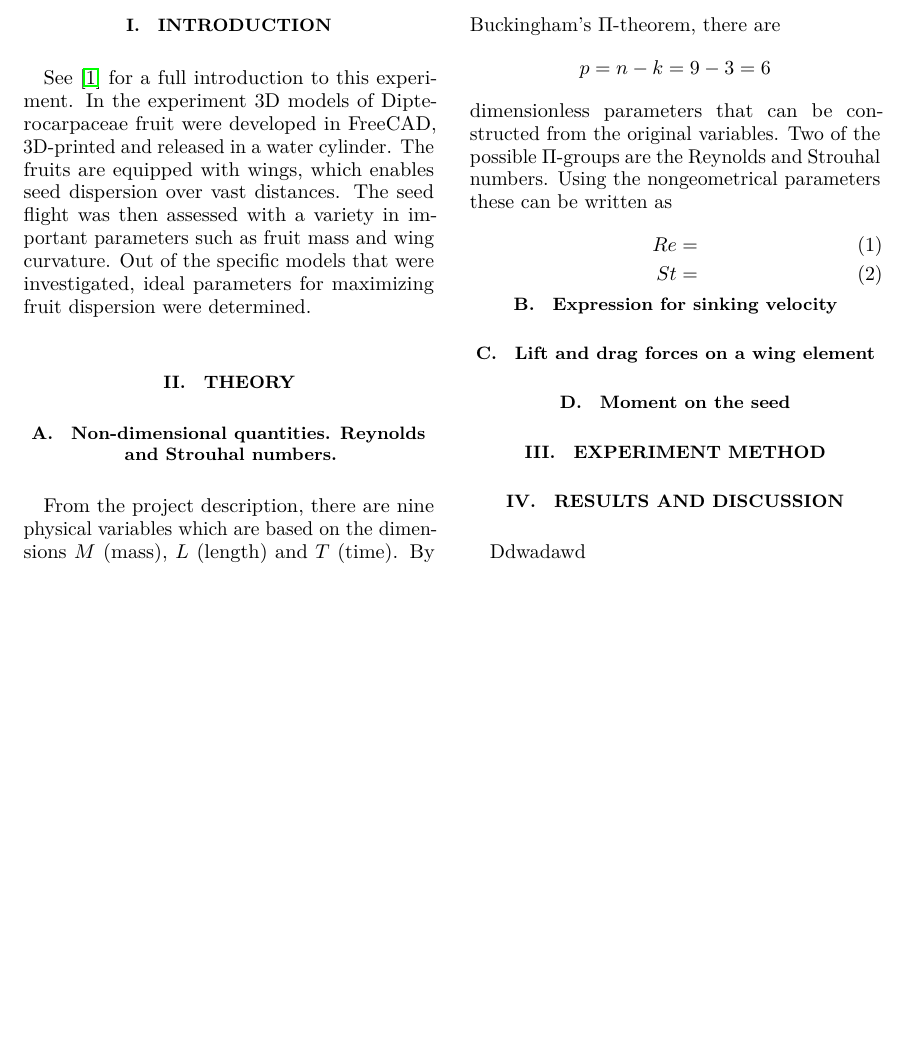
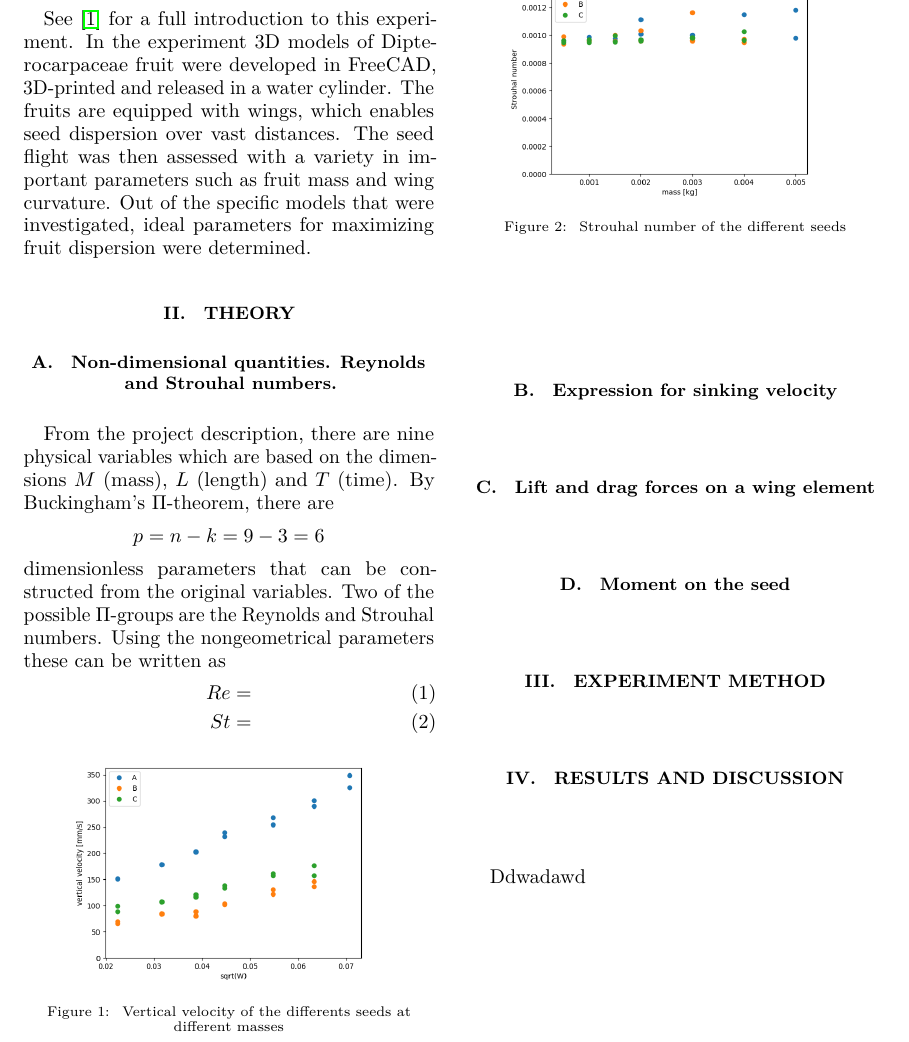
Before and after one commit to fredmell/MEK3230, a LaTeX paper (rapport.tex): part of the page before the commit and part of page 1 of 2 after it, cut so that both start at the same text, the shorter picture padded with empty space. Compiled offline with LuaLaTeX.

Commit message:
Add figures

```diff
--- a/rapport.tex
+++ b/rapport.tex
@@ -129,6 +129,20 @@ the nongeometrical parameters these can be written as
 \section{Experiment method}
 \label{sec:method}
 \section{Results and discussion}
+\begin{figure}
+  \includegraphics[width=0.8\linewidth]{oppg1.png}
+  \caption{
+    \label{fig:oppg1}
+    Vertical velocity of the differents seeds at different masses
+  }
+\end{figure}
+\begin{figure}
+  \includegraphics[width=0.8\linewidth]{oppg2.png}
+  \caption{
+    \label{fig:oppg2}
+    Strouhal number of the different seeds
+  }
+\end{figure}
 \label{sec:results}
 Ddwadawd
 \bibliography{references}
```
Also changed, not shown: oppg1.png (added), oppg2.png (added).
